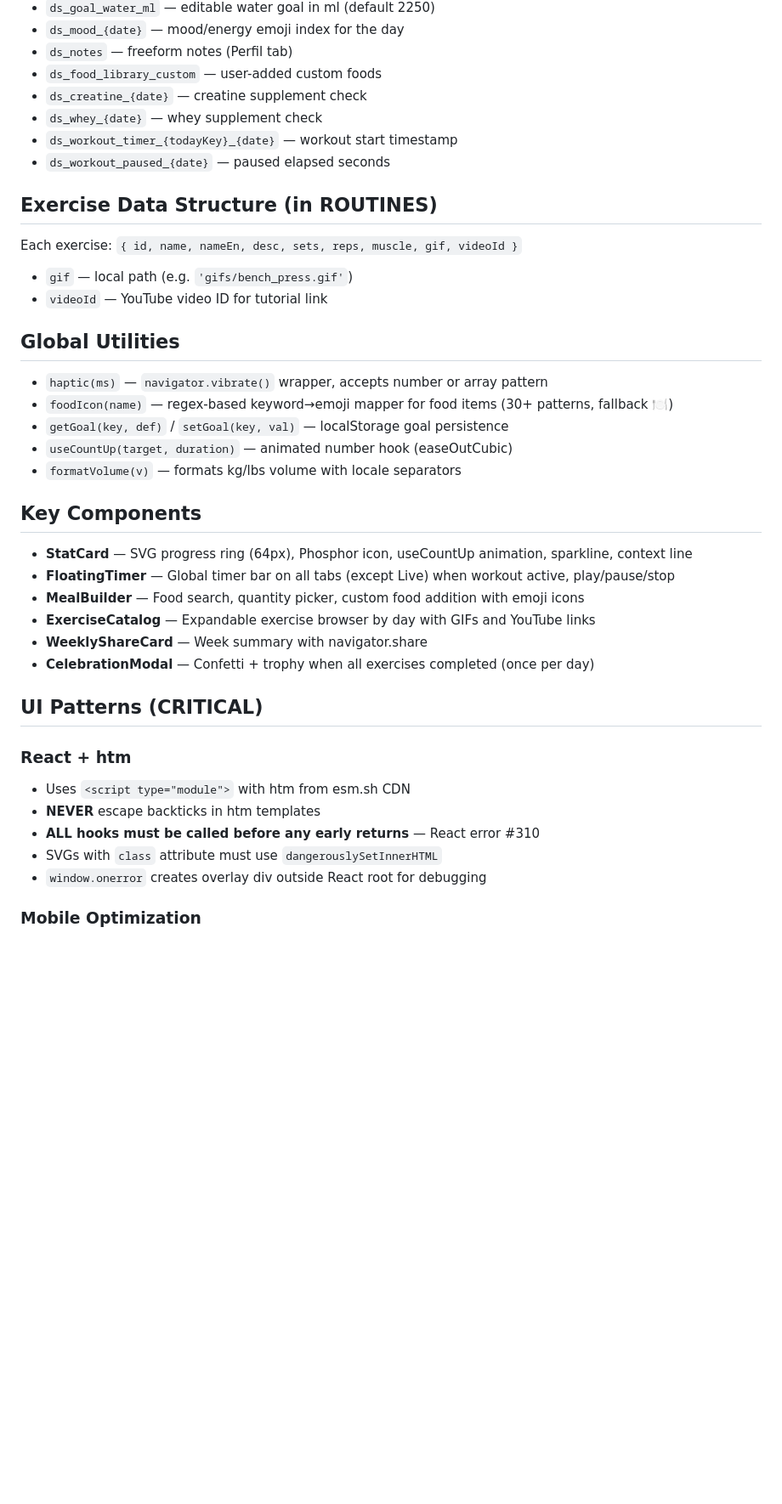
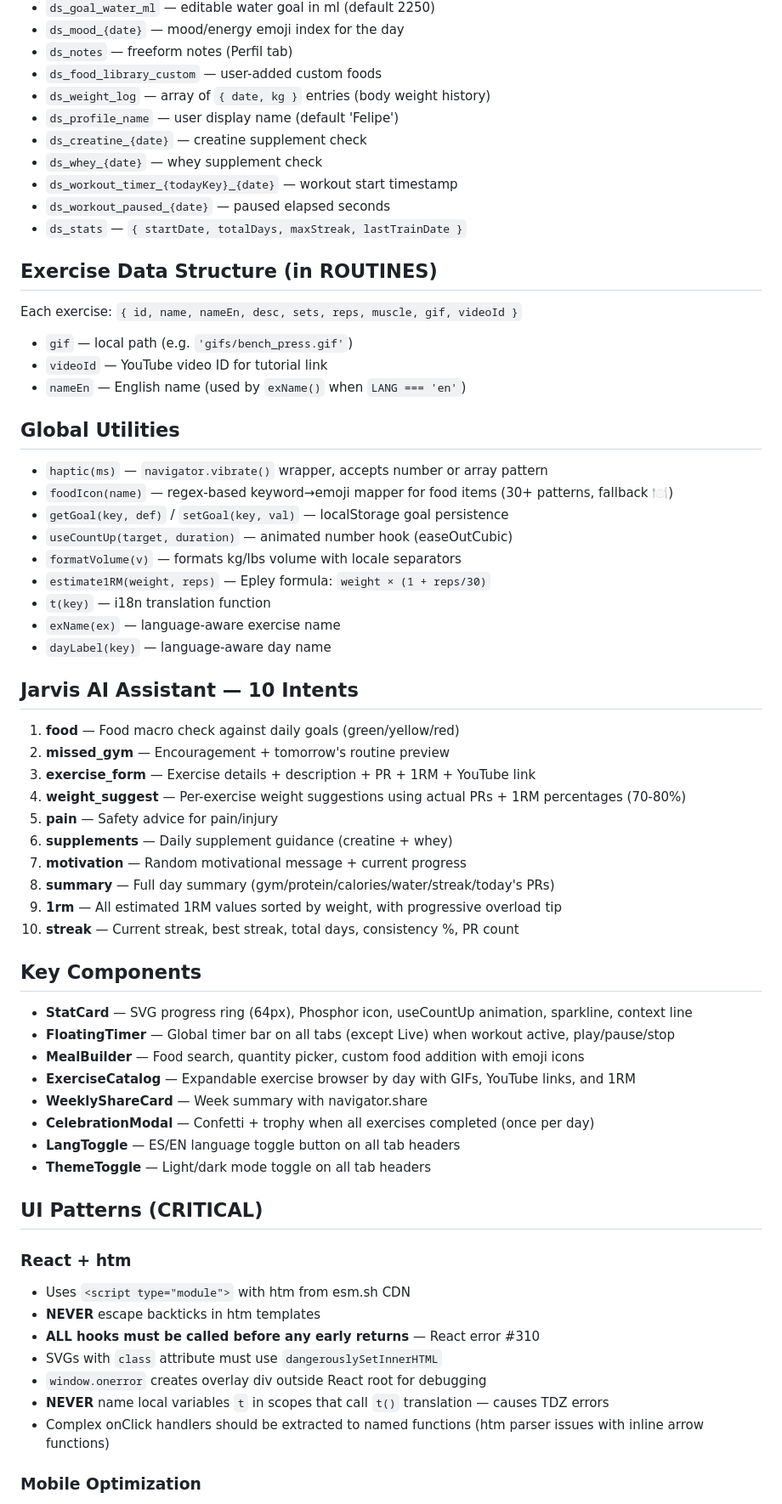
Before and after one commit to felipe-menes3s/DontSkip, a Markdown page: CLAUDE.md, the part around one of its changes. Shown at 85% size. Drawn GitHub-style; blank space fills up the shorter version.

```diff
--- a/CLAUDE.md
+++ b/CLAUDE.md
@@ -65,15 +84,19 @@ Hidden: **Perfil** (accessed via gear icon ⚙️ in Hoy header) — settings, e
 - `ds_mood_{date}` — mood/energy emoji index for the day
 - `ds_notes` — freeform notes (Perfil tab)
 - `ds_food_library_custom` — user-added custom foods
+- `ds_weight_log` — array of `{ date, kg }` entries (body weight history)
+- `ds_profile_name` — user display name (default 'Felipe')
 - `ds_creatine_{date}` — creatine supplement check
 - `ds_whey_{date}` — whey supplement check
 - `ds_workout_timer_{todayKey}_{date}` — workout start timestamp
 - `ds_workout_paused_{date}` — paused elapsed seconds
+- `ds_stats` — `{ startDate, totalDays, maxStreak, lastTrainDate }`
 
 ## Exercise Data Structure (in ROUTINES)
 Each exercise: `{ id, name, nameEn, desc, sets, reps, muscle, gif, videoId }`
 - `gif` — local path (e.g. `'gifs/bench_press.gif'`)
 - `videoId` — YouTube video ID for tutorial link
+- `nameEn` — English name (used by `exName()` when `LANG === 'en'`)
 
 ## Global Utilities
 - `haptic(ms)` — `navigator.vibrate()` wrapper, accepts number or array pattern
@@ -81,14 +104,32 @@ Each exercise: `{ id, name, nameEn, desc, sets, reps, muscle, gif, videoId }`
 - `getGoal(key, def)` / `setGoal(key, val)` — localStorage goal persistence
 - `useCountUp(target, duration)` — animated number hook (easeOutCubic)
 - `formatVolume(v)` — formats kg/lbs volume with locale separators
+- `estimate1RM(weight, reps)` — Epley formula: `weight × (1 + reps/30)`
+- `t(key)` — i18n translation function
+- `exName(ex)` — language-aware exercise name
+- `dayLabel(key)` — language-aware day name
+
+## Jarvis AI Assistant — 10 Intents
+1. **food** — Food macro check against daily goals (green/yellow/red)
+2. **missed_gym** — Encouragement + tomorrow's routine preview
+3. **exercise_form** — Exercise details + description + PR + 1RM + YouTube link
+4. **weight_suggest** — Per-exercise weight suggestions using actual PRs + 1RM percentages (70-80%)
+5. **pain** — Safety advice for pain/injury
+6. **supplements** — Daily supplement guidance (creatine + whey)
+7. **motivation** — Random motivational message + current progress
+8. **summary** — Full day summary (gym/protein/calories/water/streak/today's PRs)
+9. **1rm** — All estimated 1RM values sorted by weight, with progressive overload tip
+10. **streak** — Current streak, best streak, total days, consistency %, PR count
 
 ## Key Components
 - **StatCard** — SVG progress ring (64px), Phosphor icon, useCountUp animation, sparkline, context line
 - **FloatingTimer** — Global timer bar on all tabs (except Live) when workout active, play/pause/stop
 - **MealBuilder** — Food search, quantity picker, custom food addition with emoji icons
-- **ExerciseCatalog** — Expandable exercise browser by day with GIFs and YouTube links
+- **ExerciseCatalog** — Expandable exercise browser by day with GIFs, YouTube links, and 1RM
 - **WeeklyShareCard** — Week summary with navigator.share
 - **CelebrationModal** — Confetti + trophy when all exercises completed (once per day)
+- **LangToggle** — ES/EN language toggle button on all tab headers
+- **ThemeToggle** — Light/dark mode toggle on all tab headers
 
 ## UI Patterns (CRITICAL)
 
@@ -98,6 +139,8 @@ Each exercise: `{ id, name, nameEn, desc, sets, reps, muscle, gif, videoId }`
 - **ALL hooks must be called before any early returns** — React error #310
 - SVGs with `class` attribute must use `dangerouslySetInnerHTML`
 - `window.onerror` creates overlay div outside React root for debugging
+- **NEVER** name local variables `t` in scopes that call `t()` translation — causes TDZ errors
+- Complex onClick handlers should be extracted to named functions (htm parser issues with inline arrow functions)
 
 ### Mobile Optimization
 - Safe area insets: `env(safe-area-inset-top)`, `env(safe-area-inset-bottom)`
```
Also changed, not shown: other parts of CLAUDE.md (+37 -11 lines).
